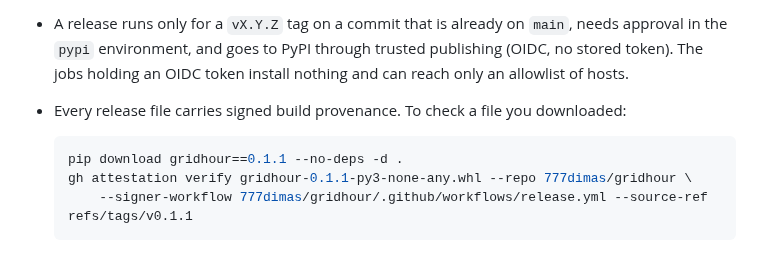
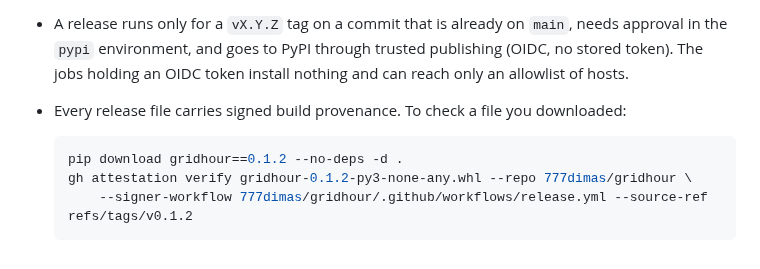
Before and after one commit to 777dimas/gridhour, a Markdown page: SECURITY.md, the part around the change. Drawn GitHub-style.

````diff
--- a/SECURITY.md
+++ b/SECURITY.md
@@ -59,7 +59,7 @@ file created with `O_EXCL` and are renamed into place, so a planted symlink is n
 * Every release file carries signed build provenance. To check a file you downloaded:
 
   ```sh
-  pip download gridhour==0.1.1 --no-deps -d .
-  gh attestation verify gridhour-0.1.1-py3-none-any.whl --repo 777dimas/gridhour \
-      --signer-workflow 777dimas/gridhour/.github/workflows/release.yml --source-ref refs/tags/v0.1.1
+  pip download gridhour==0.1.2 --no-deps -d .
+  gh attestation verify gridhour-0.1.2-py3-none-any.whl --repo 777dimas/gridhour \
+      --signer-workflow 777dimas/gridhour/.github/workflows/release.yml --source-ref refs/tags/v0.1.2
   ```
````
Also changed, not shown: CHANGELOG.md (+14 -1 lines), README.md (+1 -1 lines), docs/light.png, docs/main.png, docs/scrub.png, docs/social-preview.png, 4 other files.
